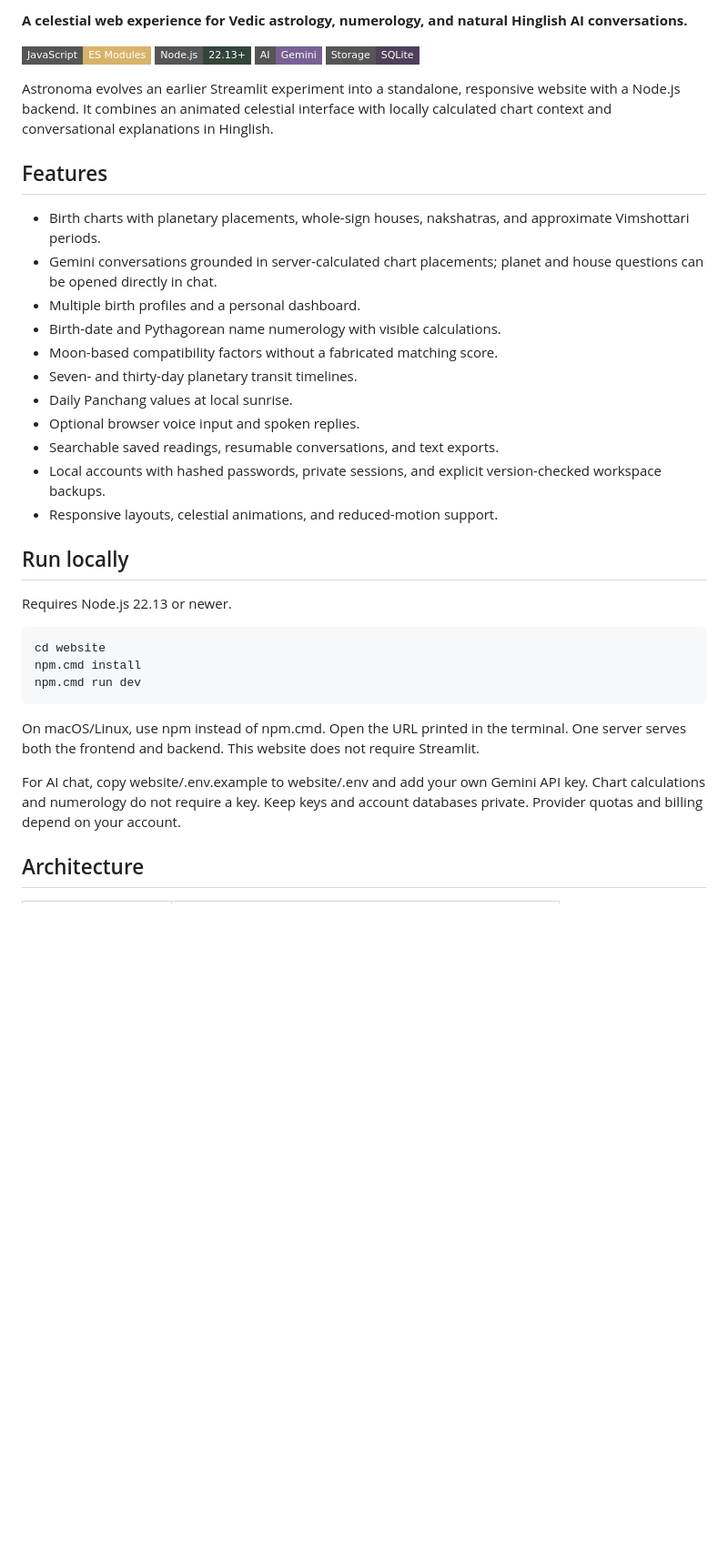
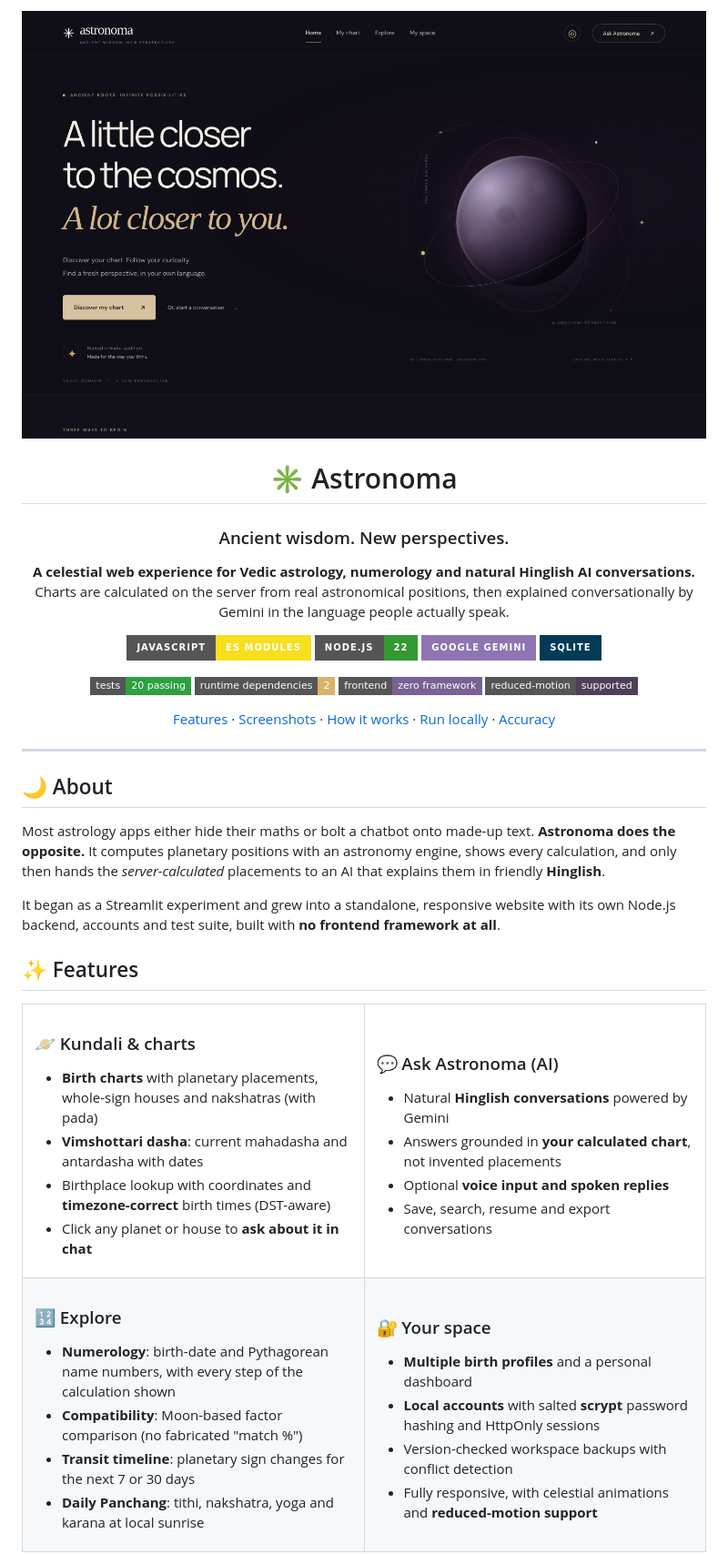
Before and after one commit to akshita-sharda/astro-nama, a Markdown page: README.md, the part around one of its changes. Shown at 91% size. GitHub-like rendering; pictures changed too: docs/screenshots/home.png (added); badges without logos; blank space fills up the shorter version.

```diff
--- a/README.md
+++ b/README.md
@@ -2,36 +2,76 @@
 
-**A celestial web experience for Vedic astrology, numerology, and natural Hinglish AI conversations.**
+<img src="docs/screenshots/home.png" alt="Astronoma home page" width="100%">
 
-![JavaScript](https://img.shields.io/badge/JavaScript-ES_Modules-D8B36A?style=flat-square&logo=javascript&logoColor=white) ![Node.js](https://img.shields.io/badge/Node.js-22.13+-33453A?style=flat-square&logo=nodedotjs&logoColor=white) ![Gemini](https://img.shields.io/badge/AI-Gemini-786194?style=flat-square) ![SQLite](https://img.shields.io/badge/Storage-SQLite-4F4059?style=flat-square&logo=sqlite&logoColor=white)
+# ✳ Astronoma
 
-Astronoma evolves an earlier Streamlit experiment into a standalone, responsive website with a Node.js backend. It combines an animated celestial interface with locally calculated chart context and conversational explanations in Hinglish.
+### Ancient wisdom. New perspectives.
 
-## Features
+**A celestial web experience for Vedic astrology, numerology and natural Hinglish AI conversations.**
+Charts are calculated on the server from real astronomical positions, then explained conversationally by Gemini in the language people actually speak.
 
-- Birth charts with planetary placements, whole-sign houses, nakshatras, and approximate Vimshottari periods.
-- Gemini conversations grounded in server-calculated chart placements; planet and house questions can be opened directly in chat.
-- Multiple birth profiles and a personal dashboard.
-- Birth-date and Pythagorean name numerology with visible calculations.
-- Moon-based compatibility factors without a fabricated matching score.
-- Seven- and thirty-day planetary transit timelines.
-- Daily Panchang values at local sunrise.
-- Optional browser voice input and spoken replies.
-- Searchable saved readings, resumable conversations, and text exports.
-- Local accounts with hashed passwords, private sessions, and explicit version-checked workspace backups.
-- Responsive layouts, celestial animations, and reduced-motion support.
+<p>
+  <img alt="JavaScript" src="https://img.shields.io/badge/JavaScript-ES_Modules-F7DF1E?style=for-the-badge&logo=javascript&logoColor=black">
+  <img alt="Node.js" src="https://img.shields.io/badge/Node.js-22-339933?style=for-the-badge&logo=nodedotjs&logoColor=white">
+  <img alt="Gemini" src="https://img.shields.io/badge/Google_Gemini-8E75B2?style=for-the-badge&logo=googlegemini&logoColor=white">
+  <img alt="SQLite" src="https://img.shields.io/badge/SQLite-003B57?style=for-the-badge&logo=sqlite&logoColor=white">
+</p>
+<p>
+  <img alt="Tests" src="https://img.shields.io/badge/tests-20_passing-2ea043?style=flat-square">
+  <img alt="Dependencies" src="https://img.shields.io/badge/runtime_dependencies-2-D8B36A?style=flat-square">
+  <img alt="Framework" src="https://img.shields.io/badge/frontend-zero_framework-786194?style=flat-square">
+  <img alt="Accessibility" src="https://img.shields.io/badge/reduced--motion-supported-4F4059?style=flat-square">
+</p>
 
-## Run locally
+[Features](#-features) · [Screenshots](#-screenshots) · [How it works](#-how-it-works) · [Run locally](#-run-locally) · [Accuracy](#-scope--accuracy)
 
-Requires Node.js 22.13 or newer.
+</div>
 
-~~~powershell
-cd website
-npm.cmd install
-npm.cmd run dev
-~~~
+---
 
-On macOS/Linux, use npm instead of npm.cmd. Open the URL printed in the terminal. One server serves both the frontend and backend. This website does not require Streamlit.
+## 🌙 About
 
-For AI chat, copy website/.env.example to website/.env and add your own Gemini API key. Chart calculations and numerology do not require a key. Keep keys and account databases private. Provider quotas and billing depend on your account.
+Most astrology apps either hide their maths or bolt a chatbot onto made-up text. **Astronoma does the opposite.** It computes planetary positions with an astronomy engine, shows every calculation, and only then hands the *server-calculated* placements to an AI that explains them in friendly **Hinglish**.
 
-## Architecture
+It began as a Streamlit experiment and grew into a standalone, responsive website with its own Node.js backend, accounts and test suite, built with **no frontend framework at all**.
+
+## ✨ Features
+
+<table>
+<tr>
+<td width="50%" valign="top">
+
+### 🪐 Kundali & charts
+- **Birth charts** with planetary placements, whole-sign houses and nakshatras (with pada)
+- **Vimshottari dasha**: current mahadasha and antardasha with dates
+- Birthplace lookup with coordinates and **timezone-correct** birth times (DST-aware)
+- Click any planet or house to **ask about it in chat**
+
+</td>
+<td width="50%" valign="top">
+
+### 💬 Ask Astronoma (AI)
+- Natural **Hinglish conversations** powered by Gemini
+- Answers grounded in **your calculated chart**, not invented placements
+- Optional **voice input and spoken replies**
+- Save, search, resume and export conversations
+
+</td>
+</tr>
+<tr>
+<td valign="top">
+
+### 🔢 Explore
+- **Numerology**: birth-date and Pythagorean name numbers, with every step of the calculation shown
+- **Compatibility**: Moon-based factor comparison (no fabricated "match %")
+- **Transit timeline**: planetary sign changes for the next 7 or 30 days
+- **Daily Panchang**: tithi, nakshatra, yoga and karana at local sunrise
+
+</td>
+<td valign="top">
+
+### 🔐 Your space
+- **Multiple birth profiles** and a personal dashboard
+- **Local accounts** with salted **scrypt** password hashing and HttpOnly sessions
+- Version-checked workspace backups with conflict detection
+- Fully responsive, with celestial animations and **reduced-motion support**
+
```
Also changed, not shown: other parts of README.md (+83 -16 lines), website/README.md (+1 -1 lines), docs/screenshots/dashboard.png (added), docs/screenshots/kundali.png (added), docs/screenshots/mobile.png (added), docs/screenshots/tools.png (added), 1 other file.
